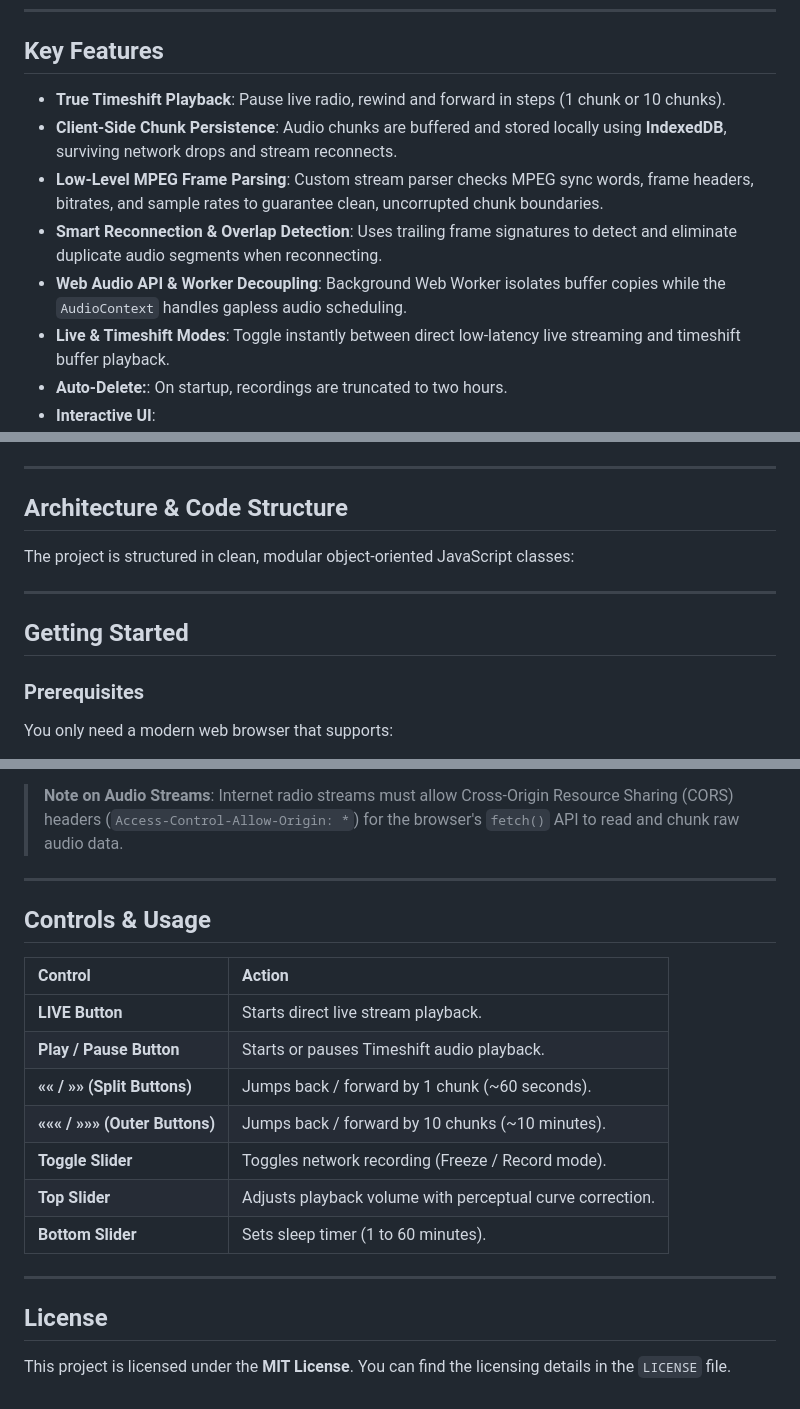
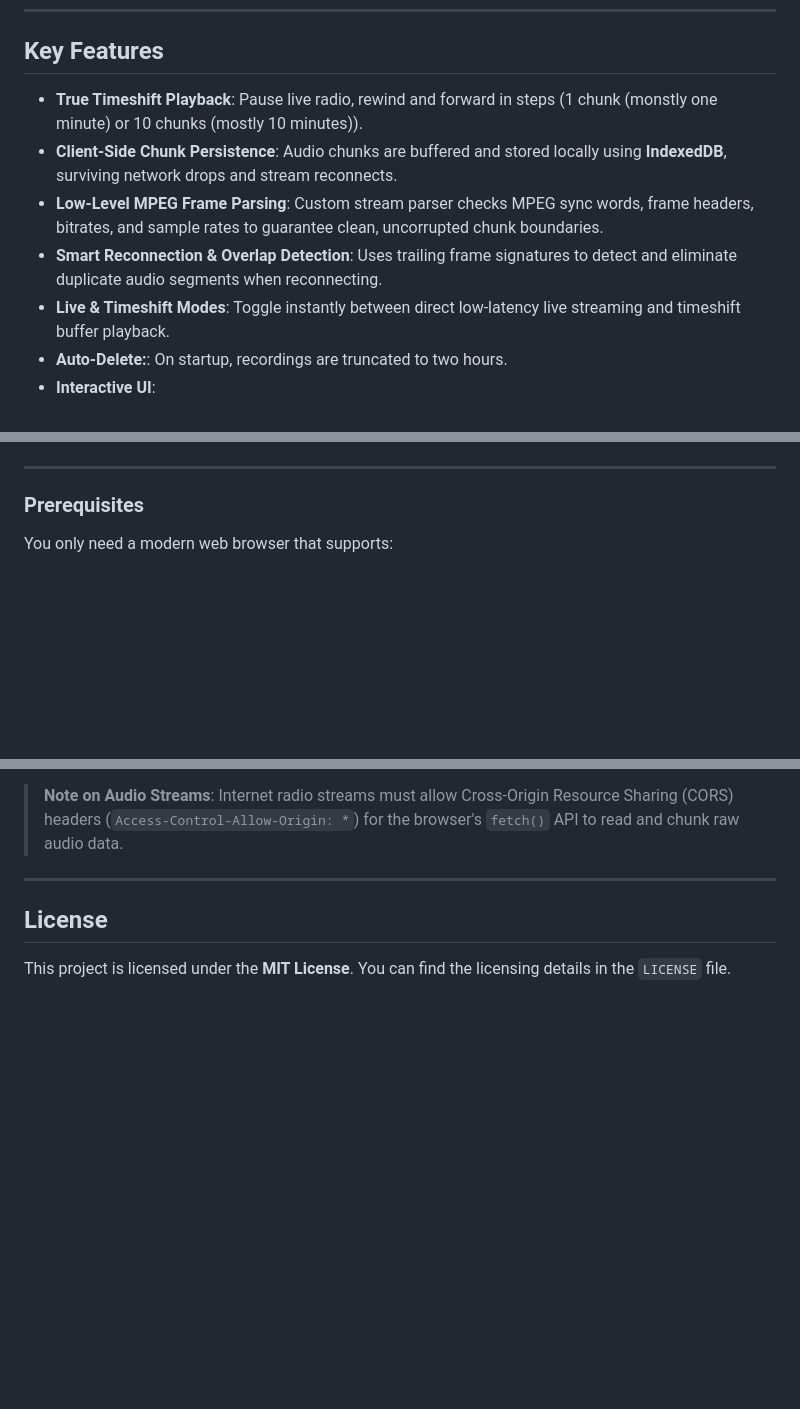
Before and after one commit to ahrenstk/TimeshiftRadioPlayer, a Markdown page: README.md, 3 parts joined by grey strips. Rendered like a GitHub page; blank space fills up the shorter version.

Commit message:
Revise README for clarity and structure
Updated the description of True Timeshift Playback and removed the Architecture & Code Structure section. Adjusted the Controls & Usage table format.

```diff
--- a/README.md
+++ b/README.md
@@ -19,11 +19,10 @@ I developed software specifically for train journeys: with about 15 minutes of l
 
 ## Key Features
 
-- **True Timeshift Playback**: Pause live radio, rewind and forward in steps (1 chunk or 10 chunks).
+- **True Timeshift Playback**: Pause live radio, rewind and forward in steps (1 chunk (monstly one minute) or 10 chunks (mostly 10 minutes)).
 - **Client-Side Chunk Persistence**: Audio chunks are buffered and stored locally using **IndexedDB**, surviving network drops and stream reconnects.
 - **Low-Level MPEG Frame Parsing**: Custom stream parser checks MPEG sync words, frame headers, bitrates, and sample rates to guarantee clean, uncorrupted chunk boundaries.
 - **Smart Reconnection & Overlap Detection**: Uses trailing frame signatures to detect and eliminate duplicate audio segments when reconnecting.
-- **Web Audio API & Worker Decoupling**: Background Web Worker isolates buffer copies while the `AudioContext` handles gapless audio scheduling.
 - **Live & Timeshift Modes**: Toggle instantly between direct low-latency live streaming and timeshift buffer playback.
 - **Auto-Delete:**: On startup, recordings are truncated to two hours.
 - **Interactive UI**:
@@ -37,15 +36,6 @@ I developed software specifically for train journeys: with about 15 minutes of l
   - **PWA Ready**: Includes manifest configuration and Service Worker registration.
 
 ---
-
-## Architecture & Code Structure
-
-The project is structured in clean, modular object-oriented JavaScript classes:
-
-
----
-
-## Getting Started
 
 ### Prerequisites
 
@@ -108,20 +98,6 @@ Dynamic urls for switching at :03, :27, :33, :57 every hour.
 
 ---
 
-## Controls & Usage
-
-| Control | Action |
-| :--- | :--- |
-| **LIVE Button** | Starts direct live stream playback. |
-| **Play / Pause Button** | Starts or pauses Timeshift audio playback. |
-| **«« / »» (Split Buttons)** | Jumps back / forward by 1 chunk (~60 seconds). |
-| **««« / »»» (Outer Buttons)** | Jumps back / forward by 10 chunks (~10 minutes). |
-| **Toggle Slider** | Toggles network recording (Freeze / Record mode). |
-| **Top Slider** | Adjusts playback volume with perceptual curve correction. |
-| **Bottom Slider** | Sets sleep timer (1 to 60 minutes). |
-
----
-
 
 ## License
 
```
